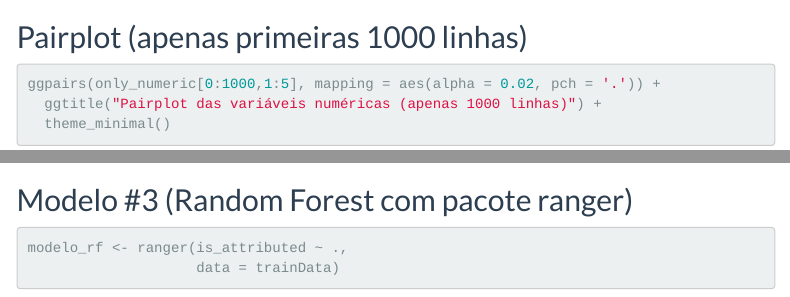
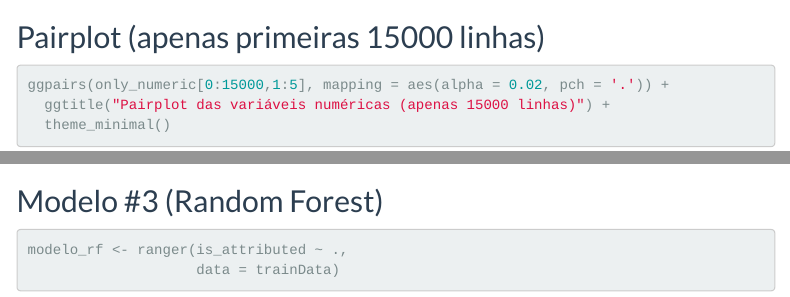
Before and after one commit to FilipeOliveira94/-Kaggle-TalkingDataAdFraud, an R Markdown document (talkindata-adfraud.Rmd): the page in a window 1100 px wide, from 3050 px down before the commit and from 3070 px down after it, so that both start at the same text, and a second part further down, joined at a grey line. Rendered offline with R 4.5, knitr and Pandoc, with nearby package versions; some code elsewhere in the file could not run offline; menus at the side of the page are left out.

Commit message:
Update Rmd v2

````diff
--- a/talkindata-adfraud.Rmd
+++ b/talkindata-adfraud.Rmd
@@ -148,11 +148,11 @@ ggplot(gather(only_numeric[1:5]), aes(x=value)) +
   facet_wrap(~key, scales = 'free_x')
 ```
 
-## Pairplot (apenas primeiras 1000 linhas)
+## Pairplot (apenas primeiras 15000 linhas)
 
 ```{r, message = F, warning= F}
-ggpairs(only_numeric[0:1000,1:5], mapping = aes(alpha = 0.02, pch = '.')) +
-  ggtitle("Pairplot das variáveis numéricas (apenas 1000 linhas)") +
+ggpairs(only_numeric[0:15000,1:5], mapping = aes(alpha = 0.02, pch = '.')) +
+  ggtitle("Pairplot das variáveis numéricas (apenas 15000 linhas)") +
   theme_minimal()
 ```
 
@@ -239,7 +239,7 @@ confusionMatrix(table(data = predicoes_nb,
 auc_nb <- round(roc.curve(testData$is_attributed, predicoes_nb, plotit = F)$auc, 3)
 ```
 
-## Modelo #3 (Random Forest com pacote ranger)
+## Modelo #3 (Random Forest)
 
 ```{r, message = F, warning= F, results='hide'}
 modelo_rf <- ranger(is_attributed ~ .,
````
Also changed, not shown: talkindata-adfraud.Rmd (2 more changed lines), 1 other file.
